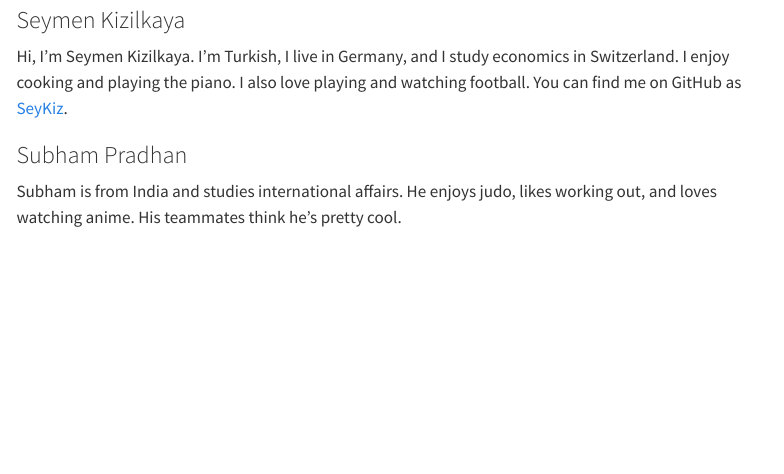
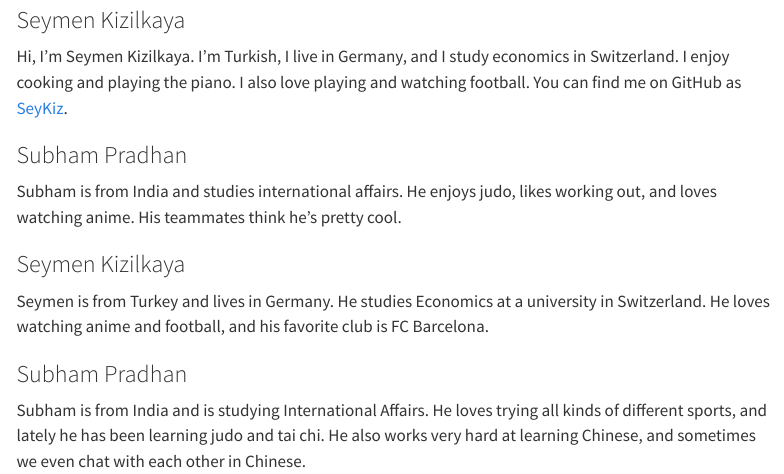
Before and after one commit to kairo1009/finalproject101, a Quarto document (about.qmd): the page in a window 1100 px wide, from 520 px down. Rendered offline with R 4.5, knitr and Pandoc in place of Quarto, with nearby package versions; menus at the side of the page are left out.

Commit message:
Add introductions for Seymen and Subham

```diff
--- a/about.qmd
+++ b/about.qmd
@@ -26,3 +26,14 @@ Hi, I’m Seymen Kizilkaya. I’m Turkish, I live in Germany, and I study econom
 ### Subham Pradhan
 
 Subham is from India and studies international affairs. He enjoys judo, likes working out, and loves watching anime. His teammates think he’s pretty cool.
+
+### Seymen Kizilkaya
+
+Seymen is from Turkey and lives in Germany. He studies Economics at a university in
+Switzerland. He loves watching anime and football, and his favorite club is FC Barcelona.
+
+### Subham Pradhan
+
+Subham is from India and is studying International Affairs. He loves trying all kinds of
+different sports, and lately he has been learning judo and tai chi. He also works very hard
+at learning Chinese, and sometimes we even chat with each other in Chinese.
```
